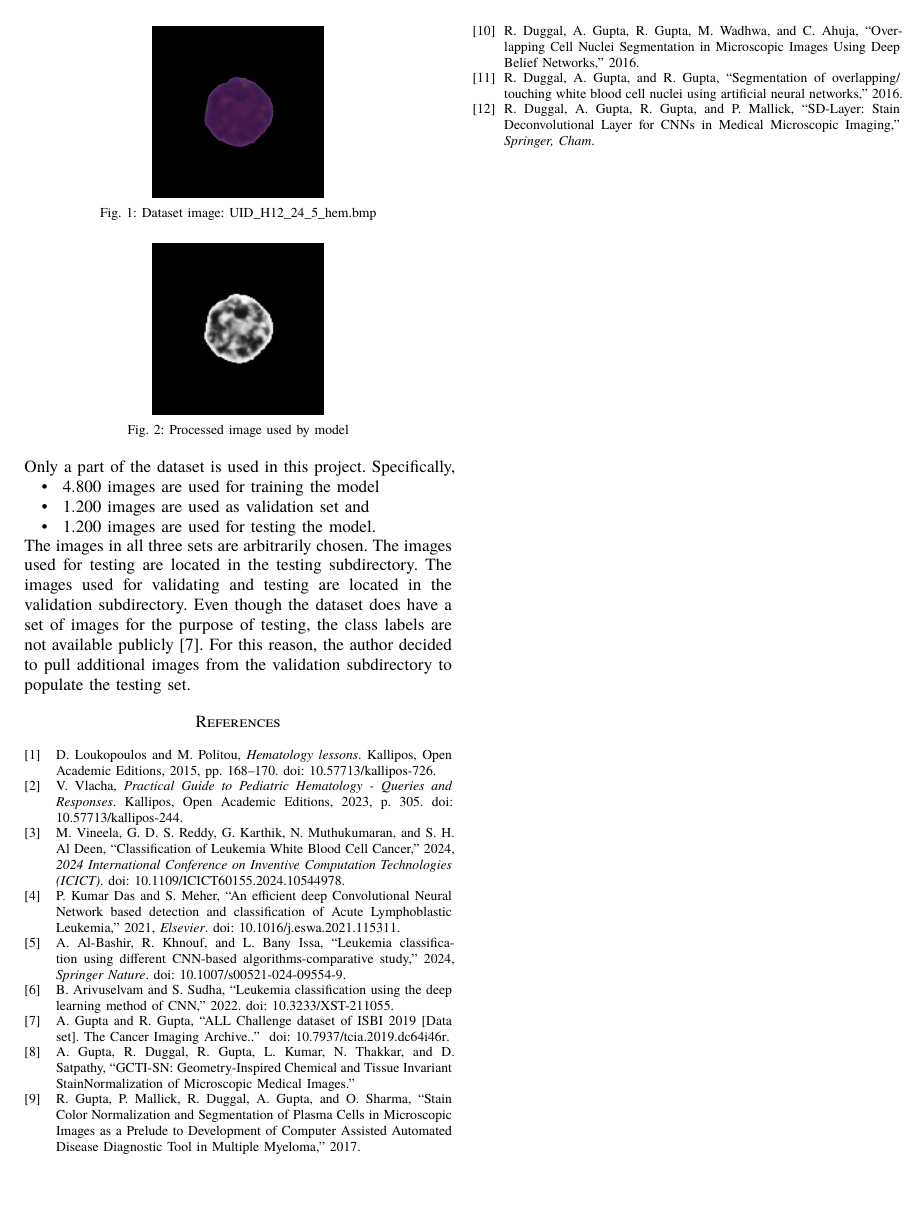
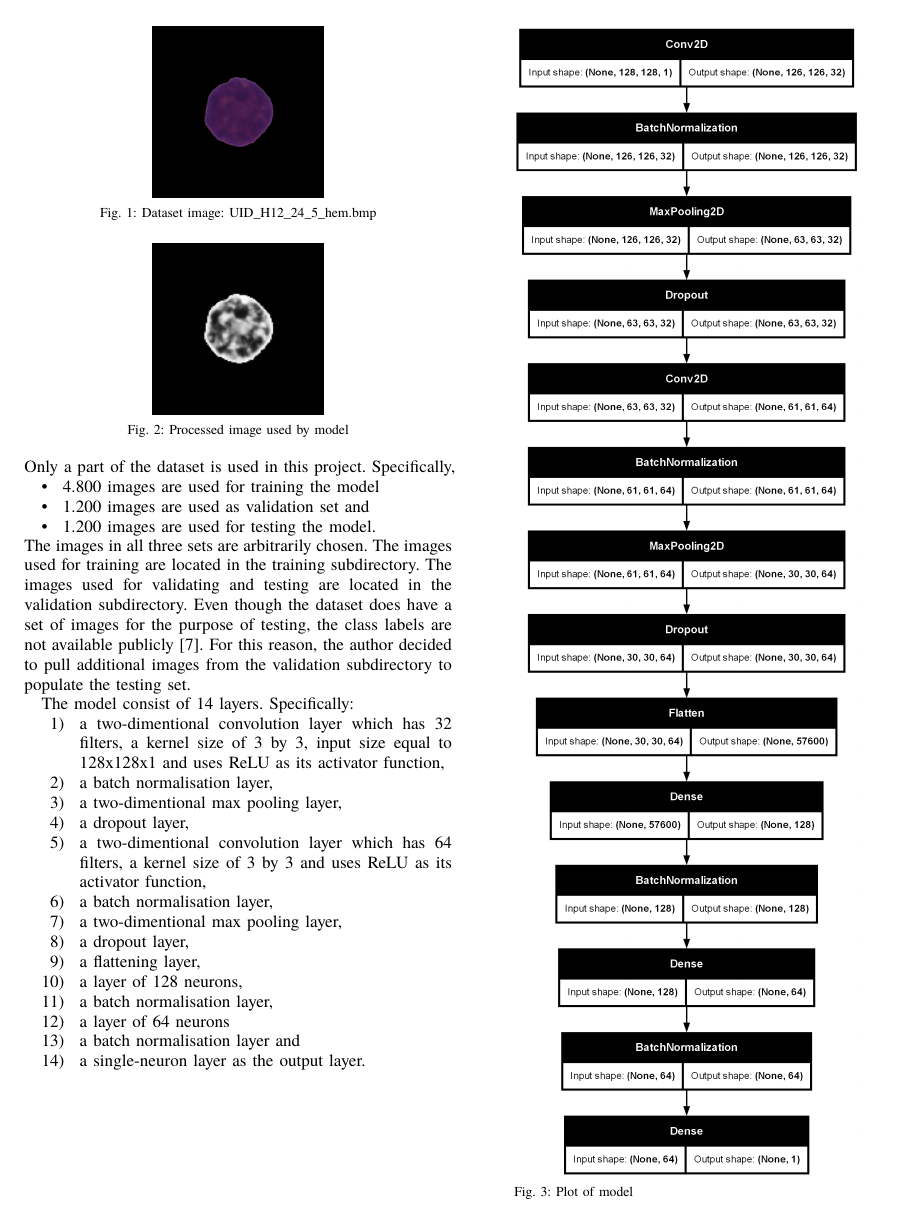
Before and after one commit to dimchor/LeukemiaClassification, a Typst document (typst/charged-ieee/main.typ): page 2 of 2 before the commit and page 2 of 3 after it. The pictures show the PDF file typst/charged-ieee/main.pdf that the author committed with the source.

Commit message:
finalised method and added result plot

```diff
--- a/typst/charged-ieee/main.typ
+++ b/typst/charged-ieee/main.typ
@@ -118,3 +118,24 @@ the dataset does have a set of images for the purpose of testing, the class
 labels are not available publicly @ds-self. For this reason, the author decided
 to pull additional images from the validation subdirectory to populate the
 testing set.
+
+The model consist of 14 layers. Specifically:
++ a two-dimentional convolution layer which has 32 filters, a kernel size of
+  3 by 3, input size equal to 128x128x1 and uses ReLU as its activator function,
++ a batch normalisation layer,
++ a two-dimentional max pooling layer,
++ a dropout layer,
++ a two-dimentional convolution layer which has 64 filters, a kernel size of
+  3 by 3 and uses ReLU as its activator function,
++ a batch normalisation layer,
++ a two-dimentional max pooling layer,
++ a dropout layer,
++ a flattening layer,
++ a layer of 128 neurons,
++ a batch normalisation layer,
++ a layer of 64 neurons
++ a batch normalisation layer and
++ a single-neuron layer as the output layer.
+
+#figure(
+  caption: [Plot of model],
```
Also changed, not shown: typst/charged-ieee/images/accuracy_loss.png (added), typst/charged-ieee/images/model.png (added), typst/charged-ieee/main.pdf, typst/charged-ieee/main.typ (18 more changed lines).
